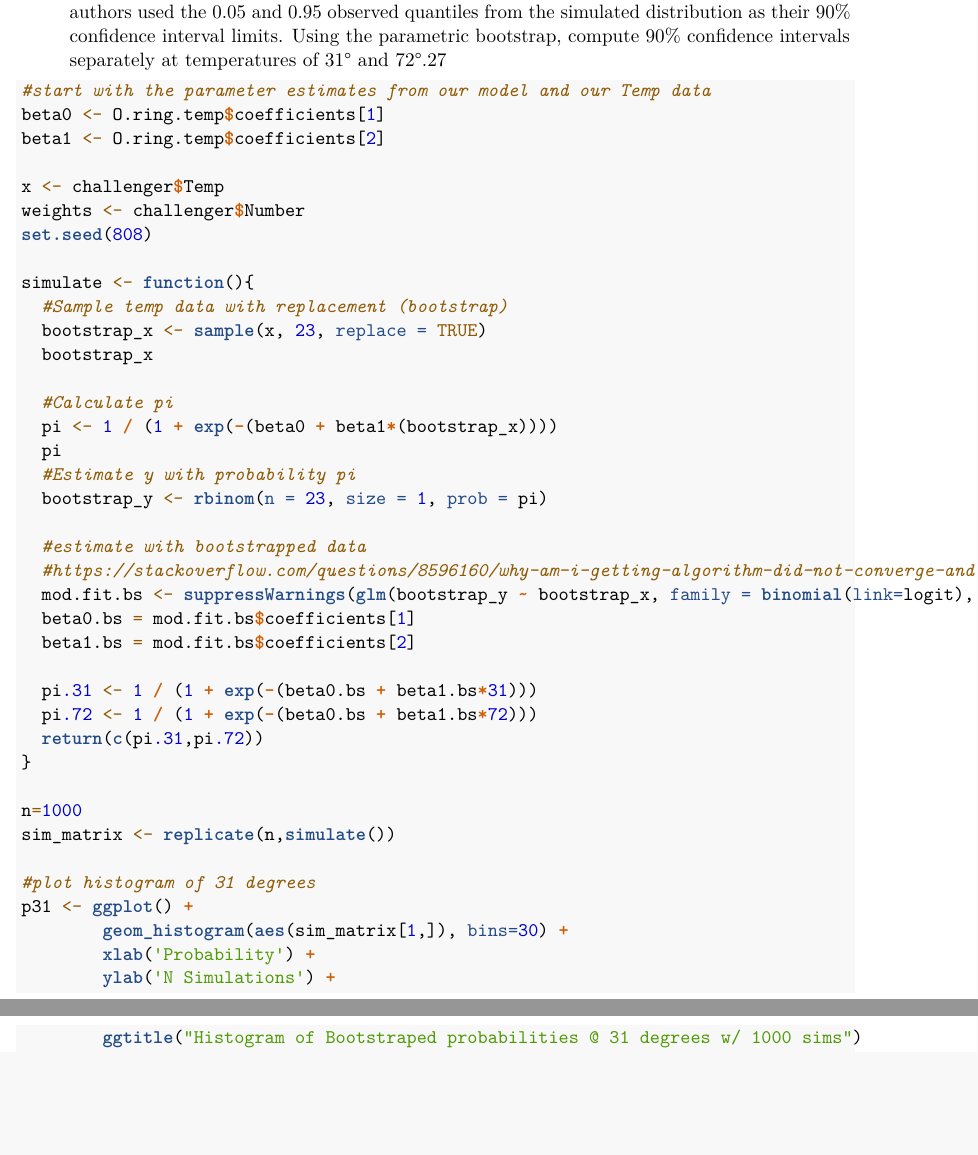
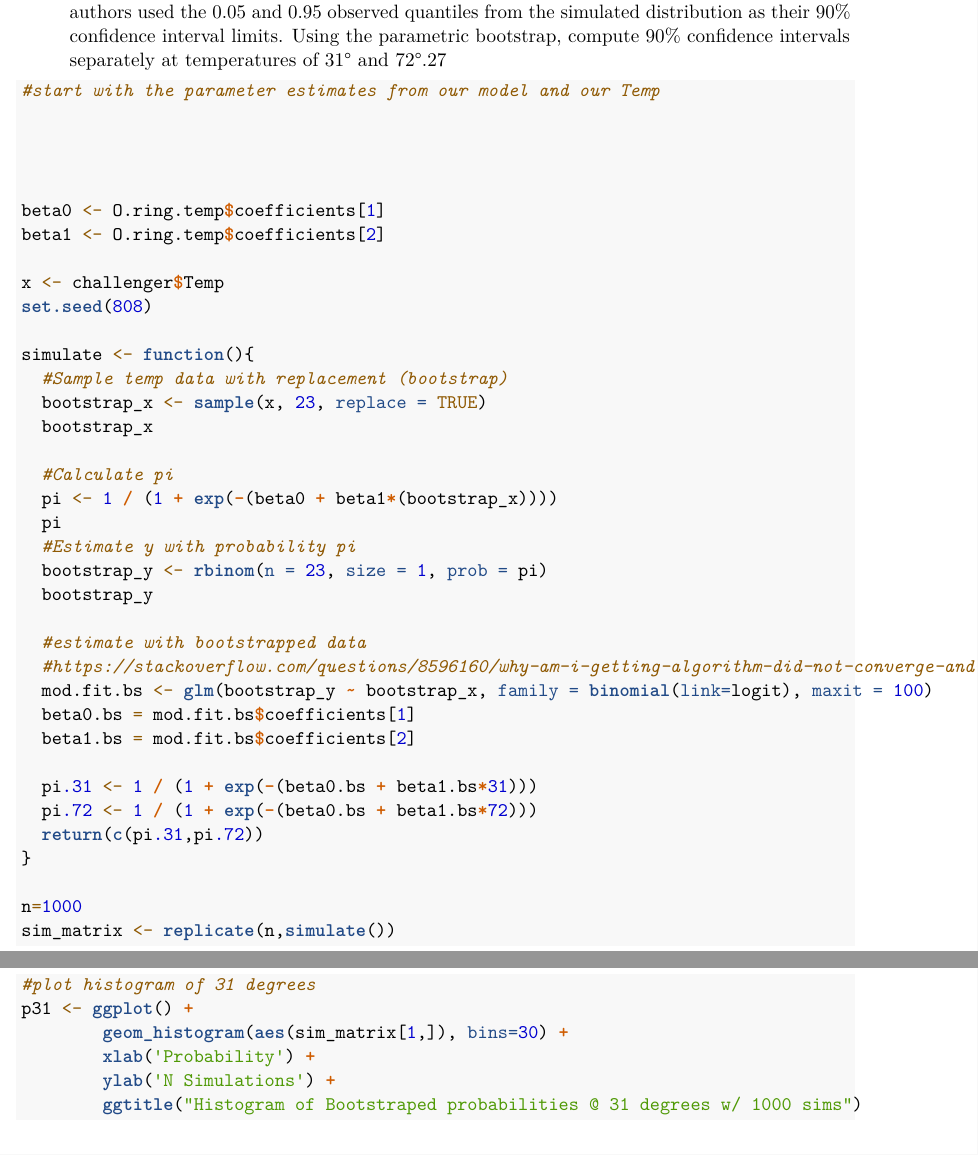
Before and after one commit to superli3/w271_lab1, an R Markdown document (w271_Lab1_main.Rmd): two parts of pages 14 and 15 of 21 before the commit and two parts of pages 14 and 15 of 22 after it, joined at a grey line, cut so that both start at the same text, the shorter picture padded with empty space. Rendered offline with R 4.5, knitr and Pandoc, then LaTeX, with nearby package versions; some code elsewhere in the file could not run offline.

Commit message:
jeff additional changes

````diff
--- a/w271_Lab1_main.Rmd
+++ b/w271_Lab1_main.Rmd
@@ -325,12 +325,15 @@ ci.logit.profile
 
 ```{r warnings=FALSE}
 
-#start with the parameter estimates from our model and our Temp data
+#start with the parameter estimates from our model and our Temp
+
+
+
+
 beta0 <- O.ring.temp$coefficients[1]
 beta1 <- O.ring.temp$coefficients[2]
 
 x <- challenger$Temp
-weights <- challenger$Number
 set.seed(808)
 
 simulate <- function(){
@@ -343,10 +346,11 @@ simulate <- function(){
   pi
   #Estimate y with probability pi
   bootstrap_y <- rbinom(n = 23, size = 1, prob = pi)
+  bootstrap_y
 
   #estimate with bootstrapped data
   #https://stackoverflow.com/questions/8596160/why-am-i-getting-algorithm-did-not-converge-and-fitted-prob-numerically-0-or
-  mod.fit.bs <- suppressWarnings(glm(bootstrap_y ~ bootstrap_x, family = binomial(link=logit), maxit = 100))
+  mod.fit.bs <- glm(bootstrap_y ~ bootstrap_x, family = binomial(link=logit), maxit = 100)
   beta0.bs = mod.fit.bs$coefficients[1]
   beta1.bs = mod.fit.bs$coefficients[2]
 
````
